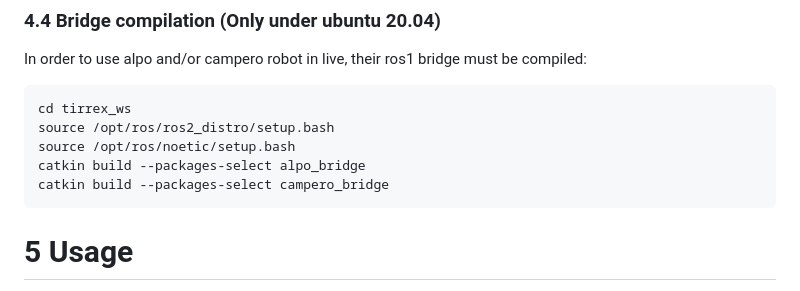
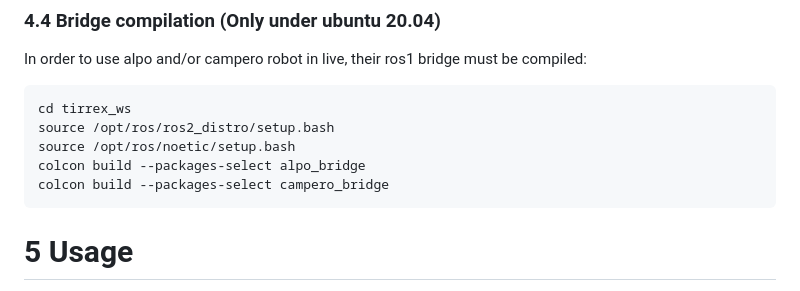
Before and after one commit to Tirrex-Roboterrium/tirrex_demo, a Markdown page: doc/installation.md, the part around the change printed below. GitHub-like rendering.

Commit message:
fix bridge compile commands in doc

````diff
--- a/doc/installation.md
+++ b/doc/installation.md
@@ -109,8 +109,8 @@ In order to use alpo and/or campero robot in live, their ros1 bridge must be com
 cd tirrex_ws
 source /opt/ros/ros2_distro/setup.bash
 source /opt/ros/noetic/setup.bash
-catkin build --packages-select alpo_bridge
-catkin build --packages-select campero_bridge
+colcon build --packages-select alpo_bridge
+colcon build --packages-select campero_bridge
 ```
 
 
````
Also changed, not shown: other parts of doc/installation.md (+1 -1 lines).
